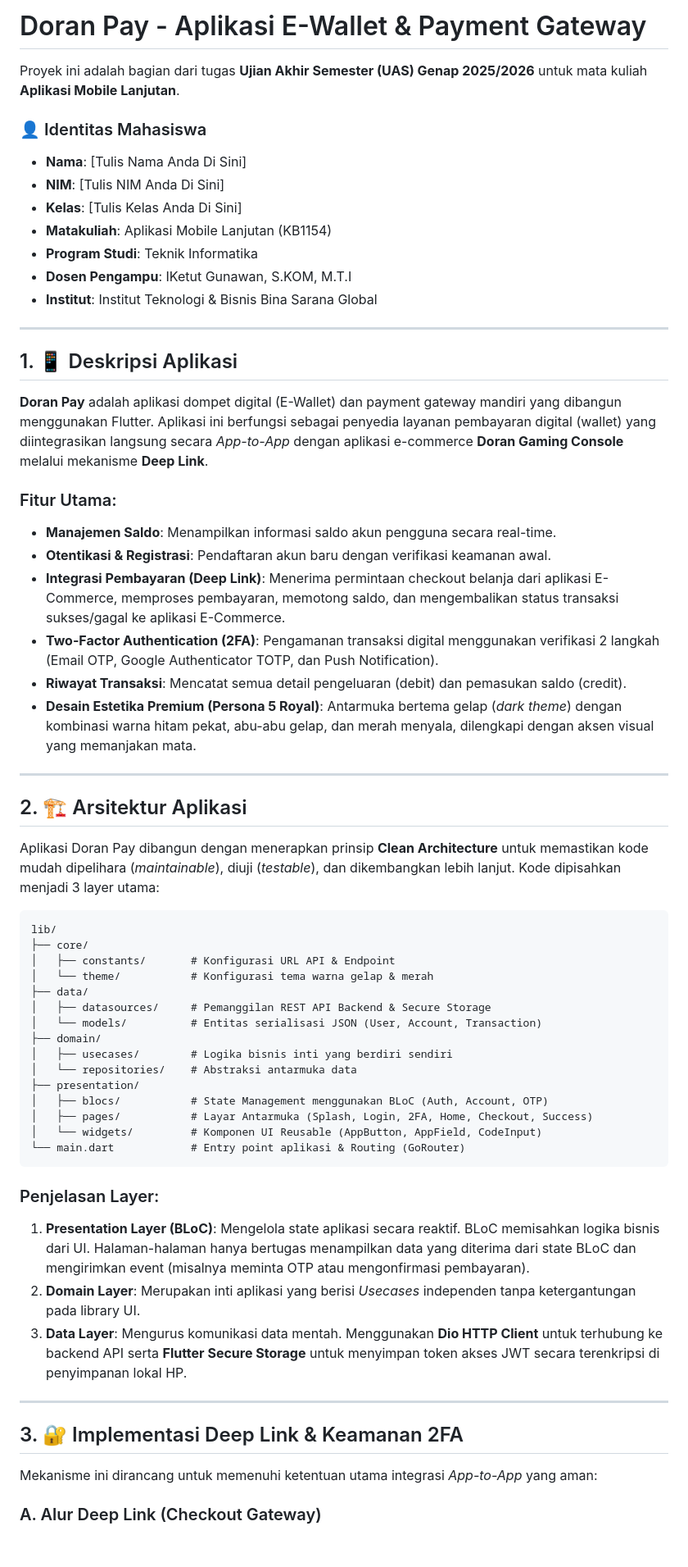
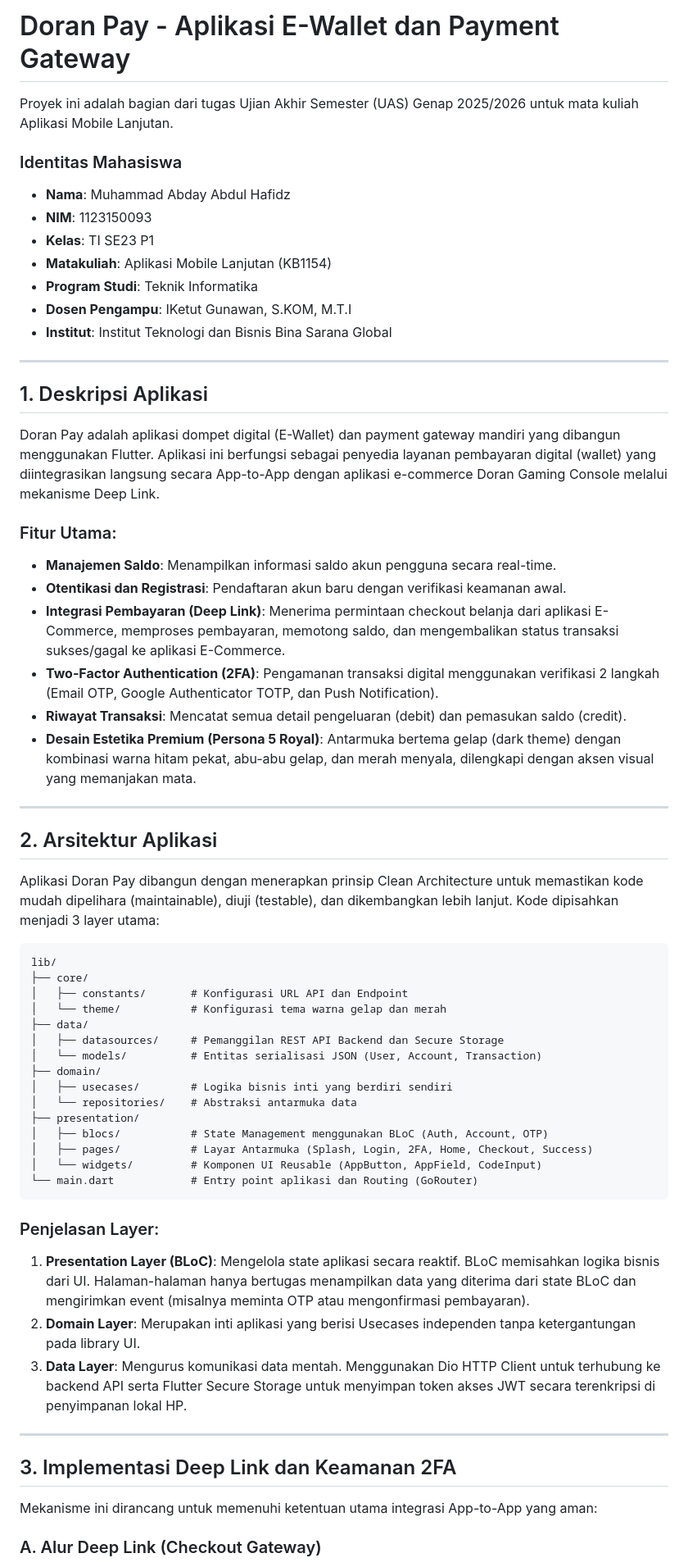
Before and after one commit to abday-wong/fe-emoney, a Markdown page: README.md, the part around one of its changes. Shown at 82% size. Rendered like a GitHub page; blank space fills up the shorter version.

Commit message:
merapihkan readme

````diff
--- a/README.md
+++ b/README.md
@@ -1,41 +1,41 @@
-# Doran Pay - Aplikasi E-Wallet & Payment Gateway
+# Doran Pay - Aplikasi E-Wallet dan Payment Gateway
 
-Proyek ini adalah bagian dari tugas **Ujian Akhir Semester (UAS) Genap 2025/2026** untuk mata kuliah **Aplikasi Mobile Lanjutan**.
+Proyek ini adalah bagian dari tugas Ujian Akhir Semester (UAS) Genap 2025/2026 untuk mata kuliah Aplikasi Mobile Lanjutan.
 
-### 👤 Identitas Mahasiswa
-* **Nama**: [Tulis Nama Anda Di Sini]
-* **NIM**: [Tulis NIM Anda Di Sini]
-* **Kelas**: [Tulis Kelas Anda Di Sini]
+### Identitas Mahasiswa
+* **Nama**: Muhammad Abday Abdul Hafidz
+* **NIM**: 1123150093
+* **Kelas**: TI SE23 P1
 * **Matakuliah**: Aplikasi Mobile Lanjutan (KB1154)
 * **Program Studi**: Teknik Informatika
 * **Dosen Pengampu**: IKetut Gunawan, S.KOM, M.T.I
-* **Institut**: Institut Teknologi & Bisnis Bina Sarana Global
+* **Institut**: Institut Teknologi dan Bisnis Bina Sarana Global
 
 ---
 
-## 1. 📱 Deskripsi Aplikasi
-**Doran Pay** adalah aplikasi dompet digital (E-Wallet) dan payment gateway mandiri yang dibangun menggunakan Flutter. Aplikasi ini berfungsi sebagai penyedia layanan pembayaran digital (wallet) yang diintegrasikan langsung secara *App-to-App* dengan aplikasi e-commerce **Doran Gaming Console** melalui mekanisme **Deep Link**.
+## 1. Deskripsi Aplikasi
+Doran Pay adalah aplikasi dompet digital (E-Wallet) dan payment gateway mandiri yang dibangun menggunakan Flutter. Aplikasi ini berfungsi sebagai penyedia layanan pembayaran digital (wallet) yang diintegrasikan langsung secara App-to-App dengan aplikasi e-commerce Doran Gaming Console melalui mekanisme Deep Link.
 
 ### Fitur Utama:
 * **Manajemen Saldo**: Menampilkan informasi saldo akun pengguna secara real-time.
-* **Otentikasi & Registrasi**: Pendaftaran akun baru dengan verifikasi keamanan awal.
+* **Otentikasi dan Registrasi**: Pendaftaran akun baru dengan verifikasi keamanan awal.
 * **Integrasi Pembayaran (Deep Link)**: Menerima permintaan checkout belanja dari aplikasi E-Commerce, memproses pembayaran, memotong saldo, dan mengembalikan status transaksi sukses/gagal ke aplikasi E-Commerce.
 * **Two-Factor Authentication (2FA)**: Pengamanan transaksi digital menggunakan verifikasi 2 langkah (Email OTP, Google Authenticator TOTP, dan Push Notification).
 * **Riwayat Transaksi**: Mencatat semua detail pengeluaran (debit) dan pemasukan saldo (credit).
-* **Desain Estetika Premium (Persona 5 Royal)**: Antarmuka bertema gelap (*dark theme*) dengan kombinasi warna hitam pekat, abu-abu gelap, dan merah menyala, dilengkapi dengan aksen visual yang memanjakan mata.
+* **Desain Estetika Premium (Persona 5 Royal)**: Antarmuka bertema gelap (dark theme) dengan kombinasi warna hitam pekat, abu-abu gelap, dan merah menyala, dilengkapi dengan aksen visual yang memanjakan mata.
 
 ---
 
-## 2. 🏗️ Arsitektur Aplikasi
-Aplikasi Doran Pay dibangun dengan menerapkan prinsip **Clean Architecture** untuk memastikan kode mudah dipelihara (*maintainable*), diuji (*testable*), dan dikembangkan lebih lanjut. Kode dipisahkan menjadi 3 layer utama:
+## 2. Arsitektur Aplikasi
+Aplikasi Doran Pay dibangun dengan menerapkan prinsip Clean Architecture untuk memastikan kode mudah dipelihara (maintainable), diuji (testable), dan dikembangkan lebih lanjut. Kode dipisahkan menjadi 3 layer utama:
 
 ```
 lib/
 ├── core/
-│   ├── constants/       # Konfigurasi URL API & Endpoint
-│   └── theme/           # Konfigurasi tema warna gelap & merah
+│   ├── constants/       # Konfigurasi URL API dan Endpoint
+│   └── theme/           # Konfigurasi tema warna gelap dan merah
 ├── data/
-│   ├── datasources/     # Pemanggilan REST API Backend & Secure Storage
+│   ├── datasources/     # Pemanggilan REST API Backend dan Secure Storage
 │   └── models/          # Entitas serialisasi JSON (User, Account, Transaction)
 ├── domain/
 │   ├── usecases/        # Logika bisnis inti yang berdiri sendiri
@@ -44,18 +44,18 @@ lib/
 │   ├── blocs/           # State Management menggunakan BLoC (Auth, Account, OTP)
 │   ├── pages/           # Layar Antarmuka (Splash, Login, 2FA, Home, Checkout, Success)
 │   └── widgets/         # Komponen UI Reusable (AppButton, AppField, CodeInput)
-└── main.dart            # Entry point aplikasi & Routing (GoRouter)
+└── main.dart            # Entry point aplikasi dan Routing (GoRouter)
 ```
 
 ### Penjelasan Layer:
 1. **Presentation Layer (BLoC)**: Mengelola state aplikasi secara reaktif. BLoC memisahkan logika bisnis dari UI. Halaman-halaman hanya bertugas menampilkan data yang diterima dari state BLoC dan mengirimkan event (misalnya meminta OTP atau mengonfirmasi pembayaran).
-2. **Domain Layer**: Merupakan inti aplikasi yang berisi *Usecases* independen tanpa ketergantungan pada library UI.
-3. **Data Layer**: Mengurus komunikasi data mentah. Menggunakan **Dio HTTP Client** untuk terhubung ke backend API serta **Flutter Secure Storage** untuk menyimpan token akses JWT secara terenkripsi di penyimpanan lokal HP.
+2. **Domain Layer**: Merupakan inti aplikasi yang berisi Usecases independen tanpa ketergantungan pada library UI.
+3. **Data Layer**: Mengurus komunikasi data mentah. Menggunakan Dio HTTP Client untuk terhubung ke backend API serta Flutter Secure Storage untuk menyimpan token akses JWT secara terenkripsi di penyimpanan lokal HP.
 
 ---
 
-## 3. 🔐 Implementasi Deep Link & Keamanan 2FA
-Mekanisme ini dirancang untuk memenuhi ketentuan utama integrasi *App-to-App* yang aman:
+## 3. Implementasi Deep Link dan Keamanan 2FA
+Mekanisme ini dirancang untuk memenuhi ketentuan utama integrasi App-to-App yang aman:
 
 ### A. Alur Deep Link (Checkout Gateway)
 1. Aplikasi E-Commerce mengirimkan request checkout dengan memicu tautan:
````
Also changed, not shown: other parts of README.md (+12 -13 lines).
